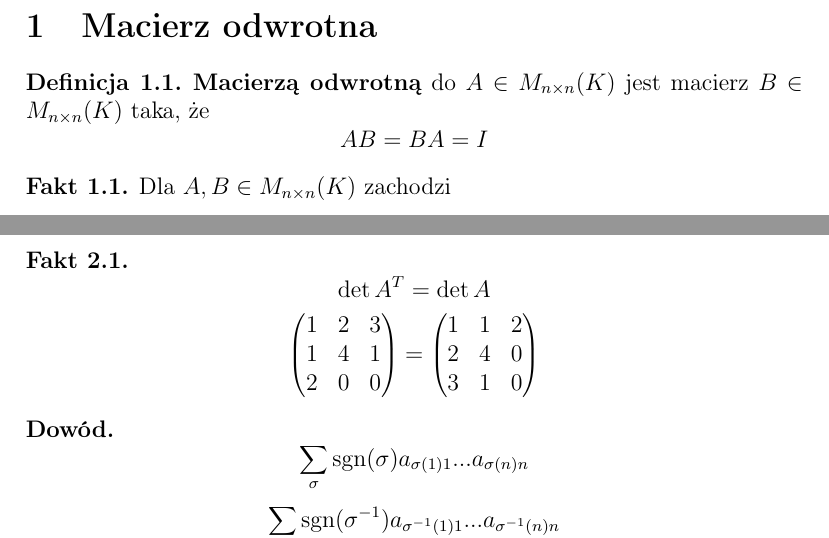
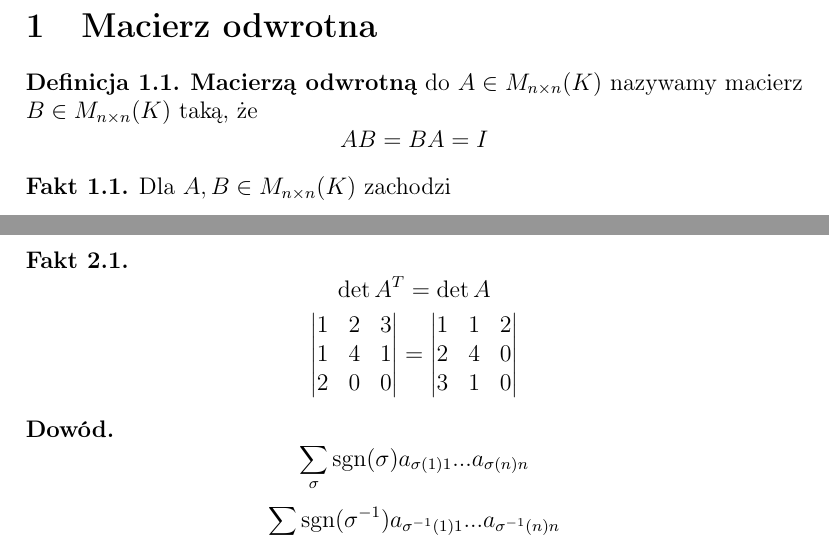
Before and after one commit to Mordacz/AlgebraIskrypt, a LaTeX document (wyklad4.tex): two parts of pages 4 and 7 of 8, joined at a grey line, cut so that both start at the same text. Compiled offline with pdfLaTeX.

Commit message:
drobne poprawki

```diff
--- a/wyklad4.tex
+++ b/wyklad4.tex
@@ -179,8 +179,8 @@
 \section{Macierz odwrotna}
 
 \begin{df}
-    \textbf{Macierzą odwrotną} do $A \in M_{n\times n}(K)$ jest macierz
-  $B \in M_{n\times n}(K)$ taka, że
+    \textbf{Macierzą odwrotną} do $A \in M_{n\times n}(K)$ nazywamy macierz
+  $B \in M_{n\times n}(K)$ taką, że
   \[AB = BA = I\]
 \end{df}
 
@@ -343,8 +343,8 @@
 
 \begin{ft}
     \[\det A^T = \det A\]
-  \[\begin{pmatrix}1&2&3\\1&4&1\\2&0&0\end{pmatrix}
-    =\begin{pmatrix}1&1&2\\2&4&0\\3&1&0\end{pmatrix}\]
+  \[\begin{vmatrix}1&2&3\\1&4&1\\2&0&0\end{vmatrix}
+    =\begin{vmatrix}1&1&2\\2&4&0\\3&1&0\end{vmatrix}\]
 \end{ft}
 \begin{dd}
     \[\sum_\sigma\mathrm{sgn}(\sigma)a_{\sigma(1)1}...a_{\sigma(n)n}\]
```
Also changed, not shown: wyklad4.tex (16 more changed lines).
